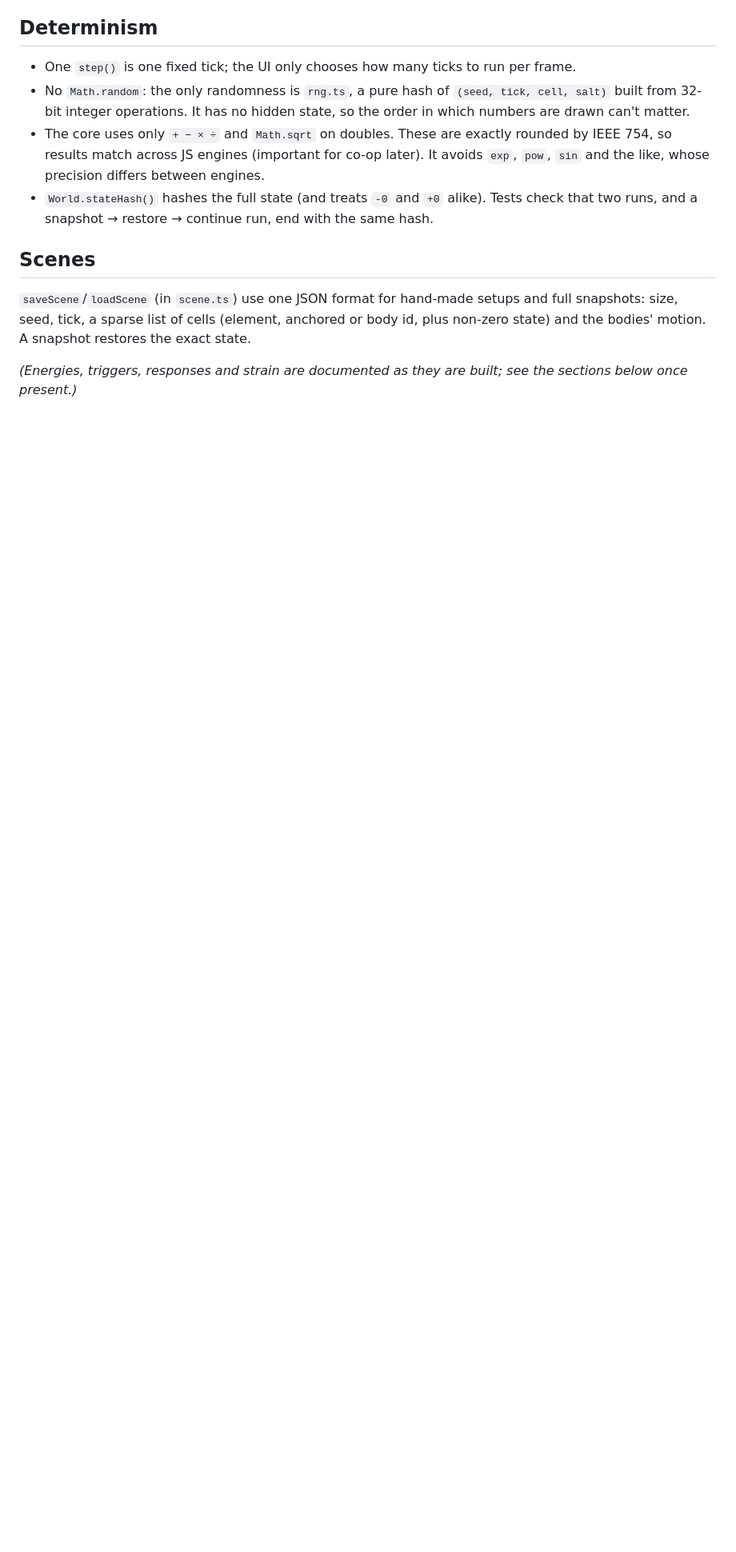
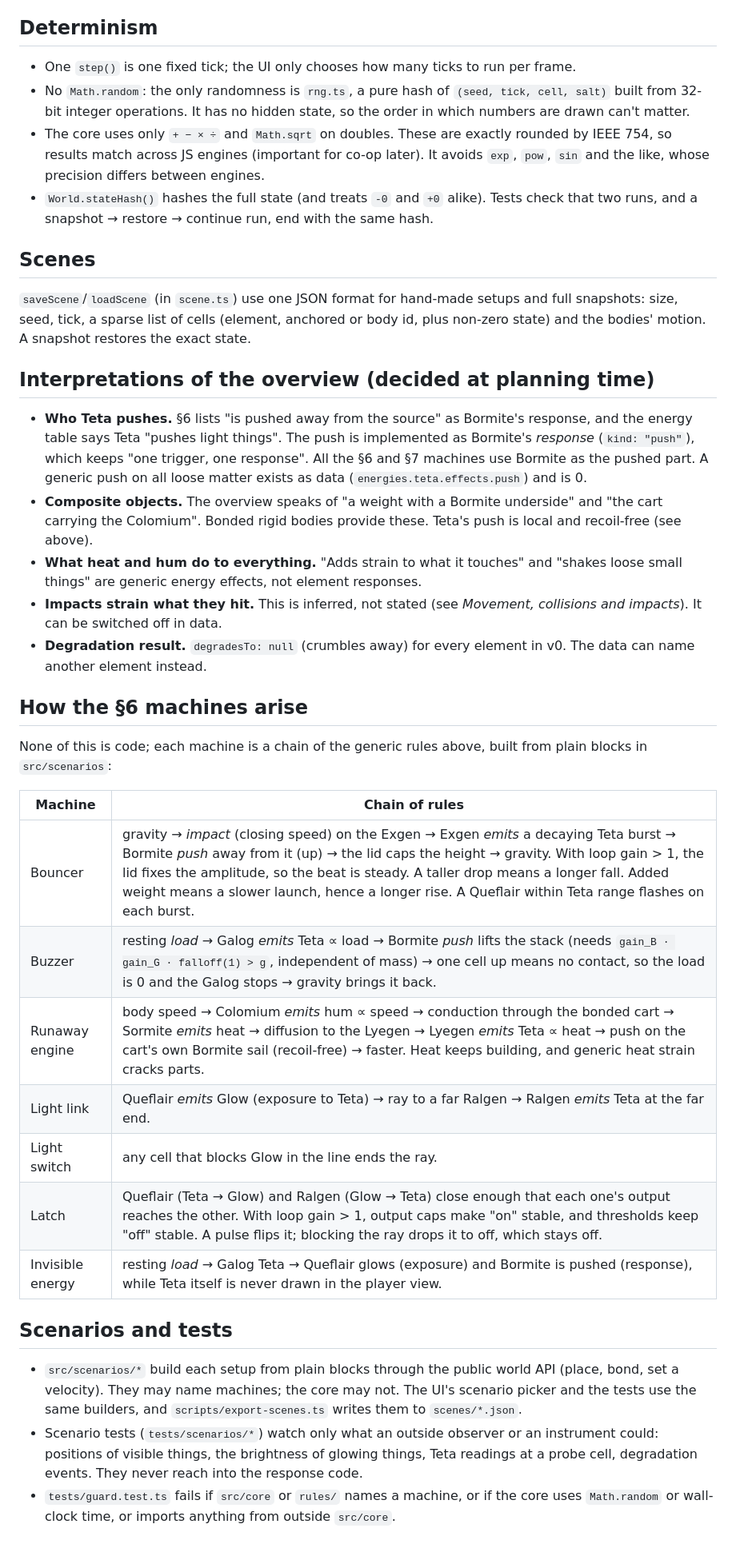
Before and after one commit to danielh-bit/quintessence-project, a Markdown page: docs/SIMULATION.md, the part around one of its changes. Shown at 80% size. Rendered like a GitHub page; blank space fills up the shorter version.

Commit message:
docs/SIMULATION.md: interpretations, how each machine arises, scenarios and tests
Co-Authored-By: Claude Opus 5.5 <noreply@anthropic.com>
Claude-Session: https://claude.ai/code/session_01VAPeNGmECQPA3gzjeRNQXh

```diff
--- a/docs/SIMULATION.md
+++ b/docs/SIMULATION.md
@@ -134,4 +134,30 @@ Each link in a chain of effects therefore takes one tick (e.g. Galog loaded →
 
 `saveScene`/`loadScene` (in `scene.ts`) use one JSON format for hand-made setups and full snapshots: size, seed, tick, a sparse list of cells (element, anchored or body id, plus non-zero state) and the bodies' motion. A snapshot restores the exact state.
 
-*(Energies, triggers, responses and strain are documented as they are built; see the sections below once present.)*
+## Interpretations of the overview (decided at planning time)
+
+- **Who Teta pushes.** §6 lists "is pushed away from the source" as Bormite's response, and the energy table says Teta "pushes light things". The push is implemented as Bormite's *response* (`kind: "push"`), which keeps "one trigger, one response". All the §6 and §7 machines use Bormite as the pushed part. A generic push on all loose matter exists as data (`energies.teta.effects.push`) and is 0.
+- **Composite objects.** The overview speaks of "a weight with a Bormite underside" and "the cart carrying the Colomium". Bonded rigid bodies provide these. Teta's push is local and recoil-free (see above).
+- **What heat and hum do to everything.** "Adds strain to what it touches" and "shakes loose small things" are generic energy effects, not element responses.
+- **Impacts strain what they hit.** This is inferred, not stated (see *Movement, collisions and impacts*). It can be switched off in data.
+- **Degradation result.** `degradesTo: null` (crumbles away) for every element in v0. The data can name another element instead.
+
+## How the §6 machines arise
+
+None of this is code; each machine is a chain of the generic rules above, built from plain blocks in `src/scenarios`:
+
+| Machine | Chain of rules |
+| --- | --- |
+| Bouncer | gravity → *impact* (closing speed) on the Exgen → Exgen *emits* a decaying Teta burst → Bormite *push* away from it (up) → the lid caps the height → gravity. With loop gain > 1, the lid fixes the amplitude, so the beat is steady. A taller drop means a longer fall. Added weight means a slower launch, hence a longer rise. A Queflair within Teta range flashes on each burst. |
+| Buzzer | resting *load* → Galog *emits* Teta ∝ load → Bormite *push* lifts the stack (needs `gain_B · gain_G · falloff(1) > g`, independent of mass) → one cell up means no contact, so the load is 0 and the Galog stops → gravity brings it back. |
+| Runaway engine | body speed → Colomium *emits* hum ∝ speed → conduction through the bonded cart → Sormite *emits* heat → diffusion to the Lyegen → Lyegen *emits* Teta ∝ heat → push on the cart's own Bormite sail (recoil-free) → faster. Heat keeps building, and generic heat strain cracks parts. |
+| Light link | Queflair *emits* Glow (exposure to Teta) → ray to a far Ralgen → Ralgen *emits* Teta at the far end. |
+| Light switch | any cell that blocks Glow in the line ends the ray. |
+| Latch | Queflair (Teta → Glow) and Ralgen (Glow → Teta) close enough that each one's output reaches the other. With loop gain > 1, output caps make "on" stable, and thresholds keep "off" stable. A pulse flips it; blocking the ray drops it to off, which stays off. |
+| Invisible energy | resting *load* → Galog Teta → Queflair glows (exposure) and Bormite is pushed (response), while Teta itself is never drawn in the player view. |
+
+## Scenarios and tests
+
+- `src/scenarios/*` build each setup from plain blocks through the public world API (place, bond, set a velocity). They may name machines; the core may not. The UI's scenario picker and the tests use the same builders, and `scripts/export-scenes.ts` writes them to `scenes/*.json`.
+- Scenario tests (`tests/scenarios/*`) watch only what an outside observer or an instrument could: positions of visible things, the brightness of glowing things, Teta readings at a probe cell, degradation events. They never reach into the response code.
+- `tests/guard.test.ts` fails if `src/core` or `rules/` names a machine, or if the core uses `Math.random` or wall-clock time, or imports anything from outside `src/core`.
```
Also changed, not shown: other parts of docs/SIMULATION.md (+1 -1 lines).
